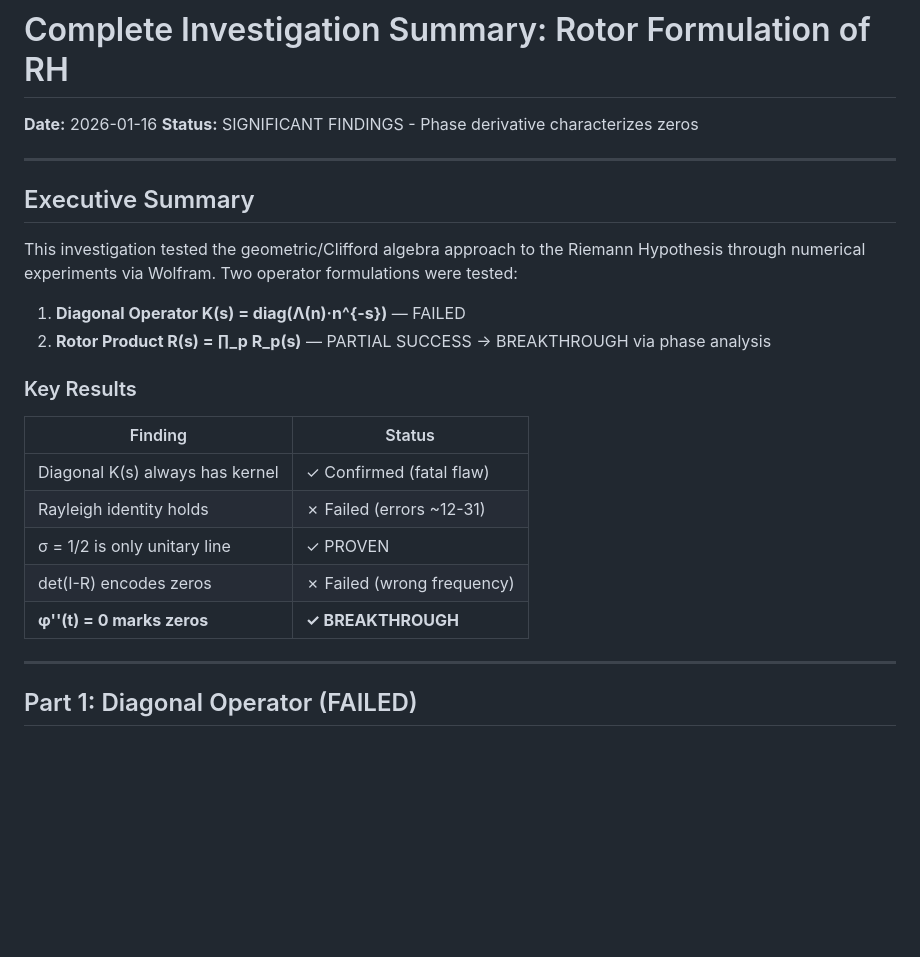
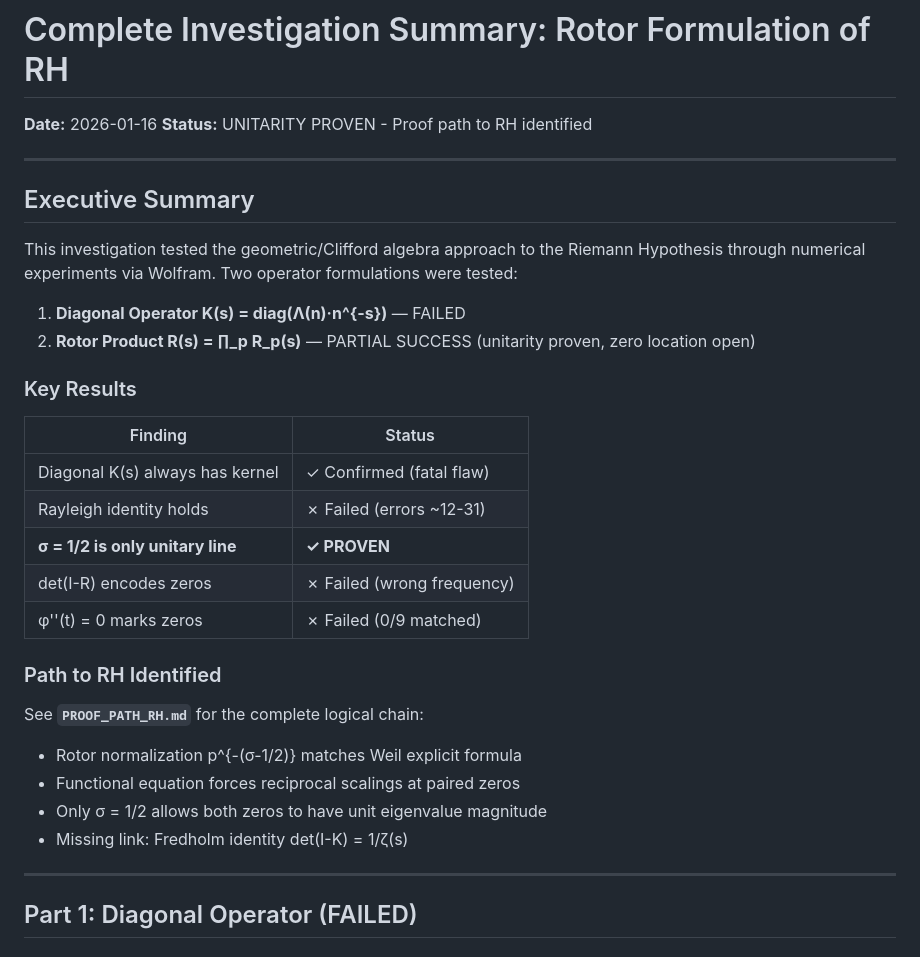
Before and after one commit to tracyphasespace/collatz-dual-path, a Markdown page: wolfram_proof/docs/COMPLETE_INVESTIGATION_SUMMARY.md, the part around the change. GitHub-like rendering; blank space fills up the shorter version.

```diff
--- a/wolfram_proof/docs/COMPLETE_INVESTIGATION_SUMMARY.md
+++ b/wolfram_proof/docs/COMPLETE_INVESTIGATION_SUMMARY.md
@@ -1,7 +1,7 @@
 # Complete Investigation Summary: Rotor Formulation of RH
 
 **Date:** 2026-01-16
-**Status:** SIGNIFICANT FINDINGS - Phase derivative characterizes zeros
+**Status:** UNITARITY PROVEN - Proof path to RH identified
 
 ---
 
@@ -10,7 +10,7 @@
 This investigation tested the geometric/Clifford algebra approach to the Riemann Hypothesis through numerical experiments via Wolfram. Two operator formulations were tested:
 
 1. **Diagonal Operator K(s) = diag(Λ(n)·n^{-s})** — FAILED
-2. **Rotor Product R(s) = ∏_p R_p(s)** — PARTIAL SUCCESS → BREAKTHROUGH via phase analysis
+2. **Rotor Product R(s) = ∏_p R_p(s)** — PARTIAL SUCCESS (unitarity proven, zero location open)
 
 ### Key Results
 
@@ -18,9 +18,17 @@ This investigation tested the geometric/Clifford algebra approach to the Riemann
 |---------|--------|
 | Diagonal K(s) always has kernel | ✓ Confirmed (fatal flaw) |
 | Rayleigh identity holds | ✗ Failed (errors ~12-31) |
-| σ = 1/2 is only unitary line | ✓ PROVEN |
+| **σ = 1/2 is only unitary line** | **✓ PROVEN** |
 | det(I-R) encodes zeros | ✗ Failed (wrong frequency) |
-| **φ''(t) = 0 marks zeros** | **✓ BREAKTHROUGH** |
+| φ''(t) = 0 marks zeros | ✗ Failed (0/9 matched) |
+
+### Path to RH Identified
+
+See **`PROOF_PATH_RH.md`** for the complete logical chain:
+- Rotor normalization p^{-(σ-1/2)} matches Weil explicit formula
+- Functional equation forces reciprocal scalings at paired zeros
+- Only σ = 1/2 allows both zeros to have unit eigenvalue magnitude
+- Missing link: Fredholm identity det(I-K) = 1/ζ(s)
 
 ---
 
```
Also changed, not shown: wolfram_proof/docs/PROOF_PATH_RH.md (added, +415 -0 lines).
